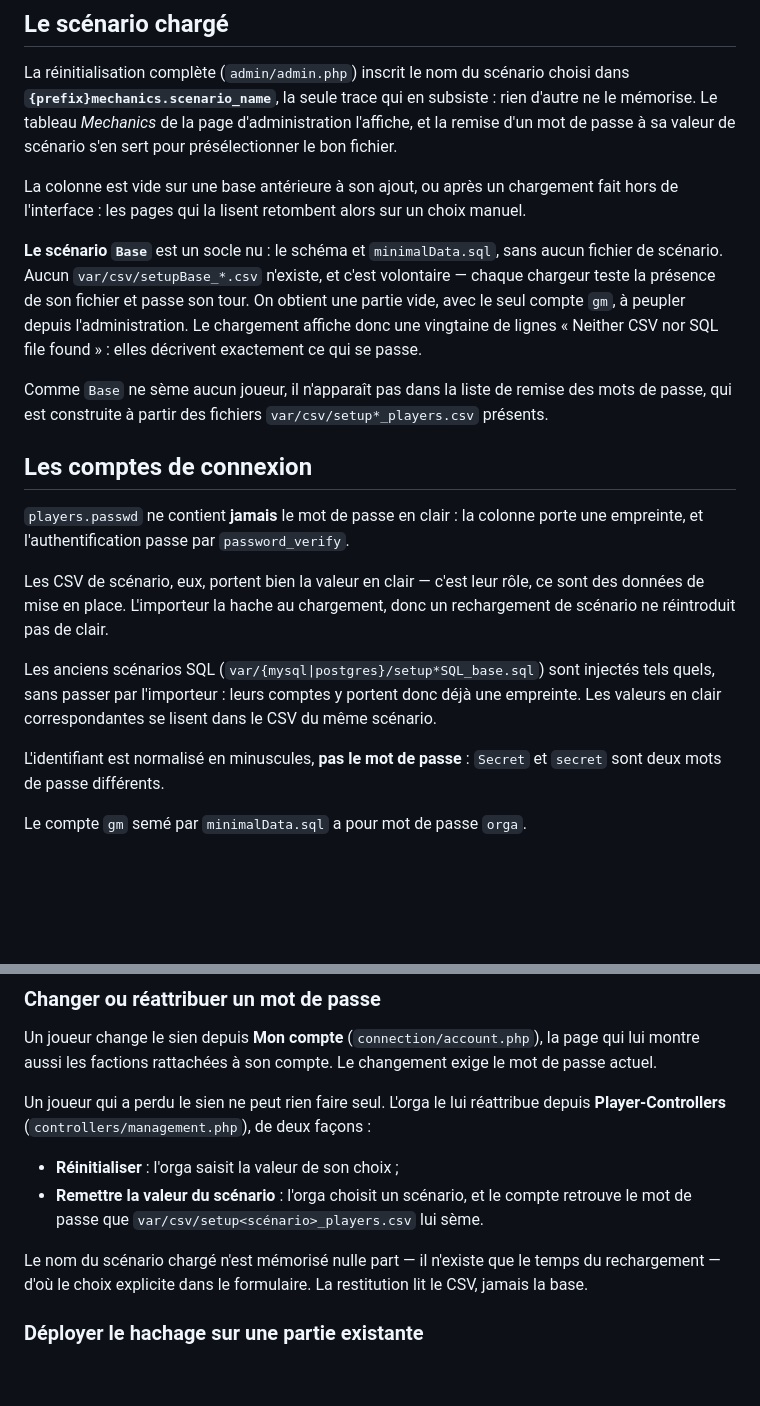
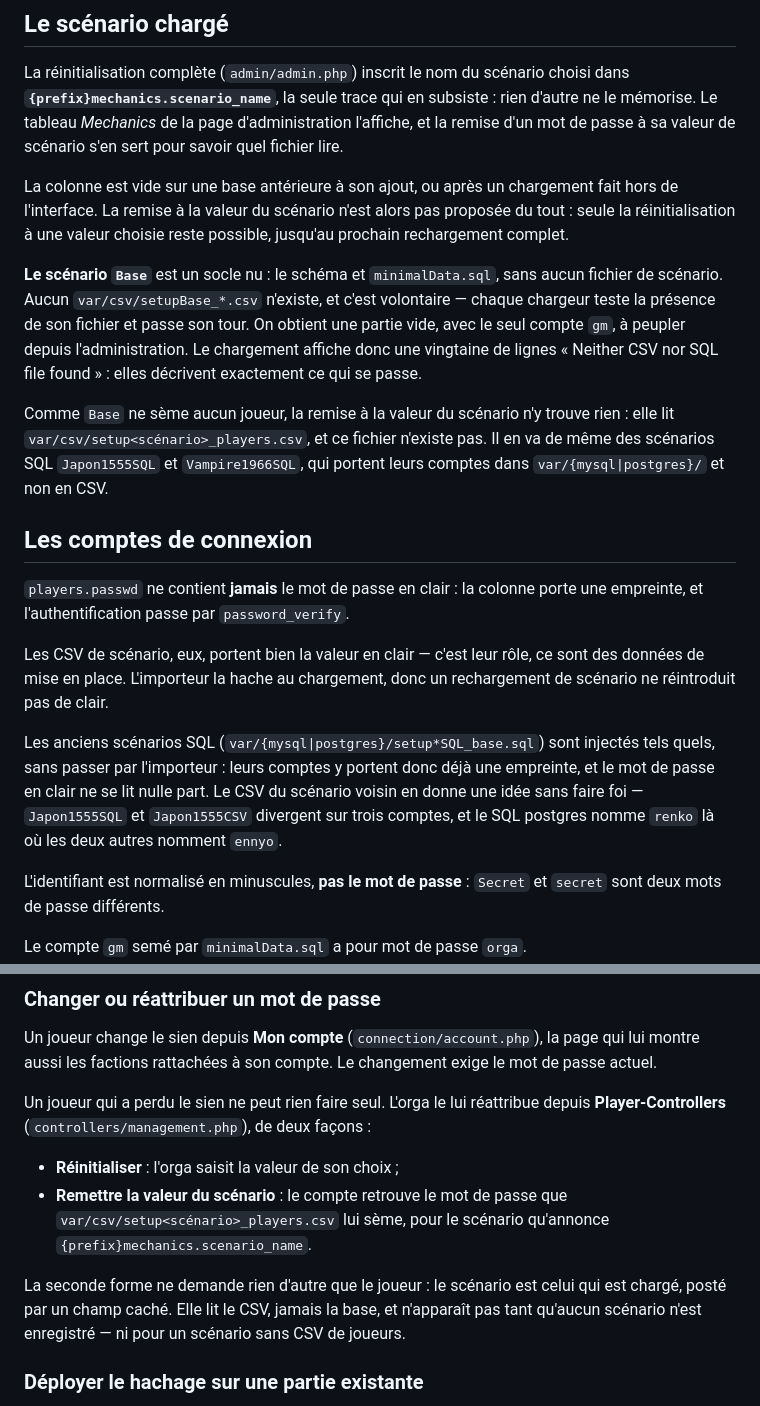
Before and after one commit to Edward-Croc/RPGConquestGame, a Markdown page: docs/configuration.md, 2 parts joined by grey strips. Drawn GitHub-style; blank space fills up the shorter version.

Commit message:
doc: update after fixes

```diff
--- a/docs/configuration.md
+++ b/docs/configuration.md
@@ -46,11 +46,12 @@ La réinitialisation complète (`admin/admin.php`) inscrit le nom du scénario
 choisi dans **`{prefix}mechanics.scenario_name`**, la seule trace qui en
 subsiste : rien d'autre ne le mémorise. Le tableau *Mechanics* de la page
 d'administration l'affiche, et la remise d'un mot de passe à sa valeur de
-scénario s'en sert pour présélectionner le bon fichier.
+scénario s'en sert pour savoir quel fichier lire.
 
 La colonne est vide sur une base antérieure à son ajout, ou après un
-chargement fait hors de l'interface : les pages qui la lisent retombent alors
-sur un choix manuel.
+chargement fait hors de l'interface. La remise à la valeur du scénario n'est
+alors pas proposée du tout : seule la réinitialisation à une valeur choisie
+reste possible, jusqu'au prochain rechargement complet.
 
 **Le scénario `Base`** est un socle nu : le schéma et `minimalData.sql`, sans
 aucun fichier de scénario. Aucun `var/csv/setupBase_*.csv` n'existe, et c'est
@@ -60,9 +61,11 @@ l'administration. Le chargement affiche donc une vingtaine de lignes
 « Neither CSV nor SQL file found » : elles décrivent exactement ce qui se
 passe.
 
-Comme `Base` ne sème aucun joueur, il n'apparaît pas dans la liste de remise
-des mots de passe, qui est construite à partir des fichiers
-`var/csv/setup*_players.csv` présents.
+Comme `Base` ne sème aucun joueur, la remise à la valeur du scénario n'y
+trouve rien : elle lit `var/csv/setup<scénario>_players.csv`, et ce fichier
+n'existe pas. Il en va de même des scénarios SQL `Japon1555SQL` et
+`Vampire1966SQL`, qui portent leurs comptes dans `var/{mysql|postgres}/` et
+non en CSV.
 
 ## Les comptes de connexion
 
@@ -75,8 +78,10 @@ rechargement de scénario ne réintroduit pas de clair.
 
 Les anciens scénarios SQL (`var/{mysql|postgres}/setup*SQL_base.sql`) sont
 injectés tels quels, sans passer par l'importeur : leurs comptes y portent donc
-déjà une empreinte. Les valeurs en clair correspondantes se lisent dans le CSV
-du même scénario.
+déjà une empreinte, et le mot de passe en clair ne se lit nulle part. Le CSV du
+scénario voisin en donne une idée sans faire foi — `Japon1555SQL` et
+`Japon1555CSV` divergent sur trois comptes, et le SQL postgres nomme `renko`
+là où les deux autres nomment `ennyo`.
 
 L'identifiant est normalisé en minuscules, **pas le mot de passe** : `Secret` et
 `secret` sont deux mots de passe différents.
@@ -93,12 +98,14 @@ Un joueur qui a perdu le sien ne peut rien faire seul. L'orga le lui réattribue
 depuis **Player-Controllers** (`controllers/management.php`), de deux façons :
 
 - **Réinitialiser** : l'orga saisit la valeur de son choix ;
-- **Remettre la valeur du scénario** : l'orga choisit un scénario, et le compte
-  retrouve le mot de passe que `var/csv/setup<scénario>_players.csv` lui sème.
+- **Remettre la valeur du scénario** : le compte retrouve le mot de passe que
+  `var/csv/setup<scénario>_players.csv` lui sème, pour le scénario qu'annonce
+  `{prefix}mechanics.scenario_name`.
 
-Le nom du scénario chargé n'est mémorisé nulle part — il n'existe que le temps
-du rechargement — d'où le choix explicite dans le formulaire. La restitution lit
-le CSV, jamais la base.
+La seconde forme ne demande rien d'autre que le joueur : le scénario est celui
+qui est chargé, posté par un champ caché. Elle lit le CSV, jamais la base, et
+n'apparaît pas tant qu'aucun scénario n'est enregistré — ni pour un scénario
+sans CSV de joueurs.
 
 ### Déployer le hachage sur une partie existante
 
```
